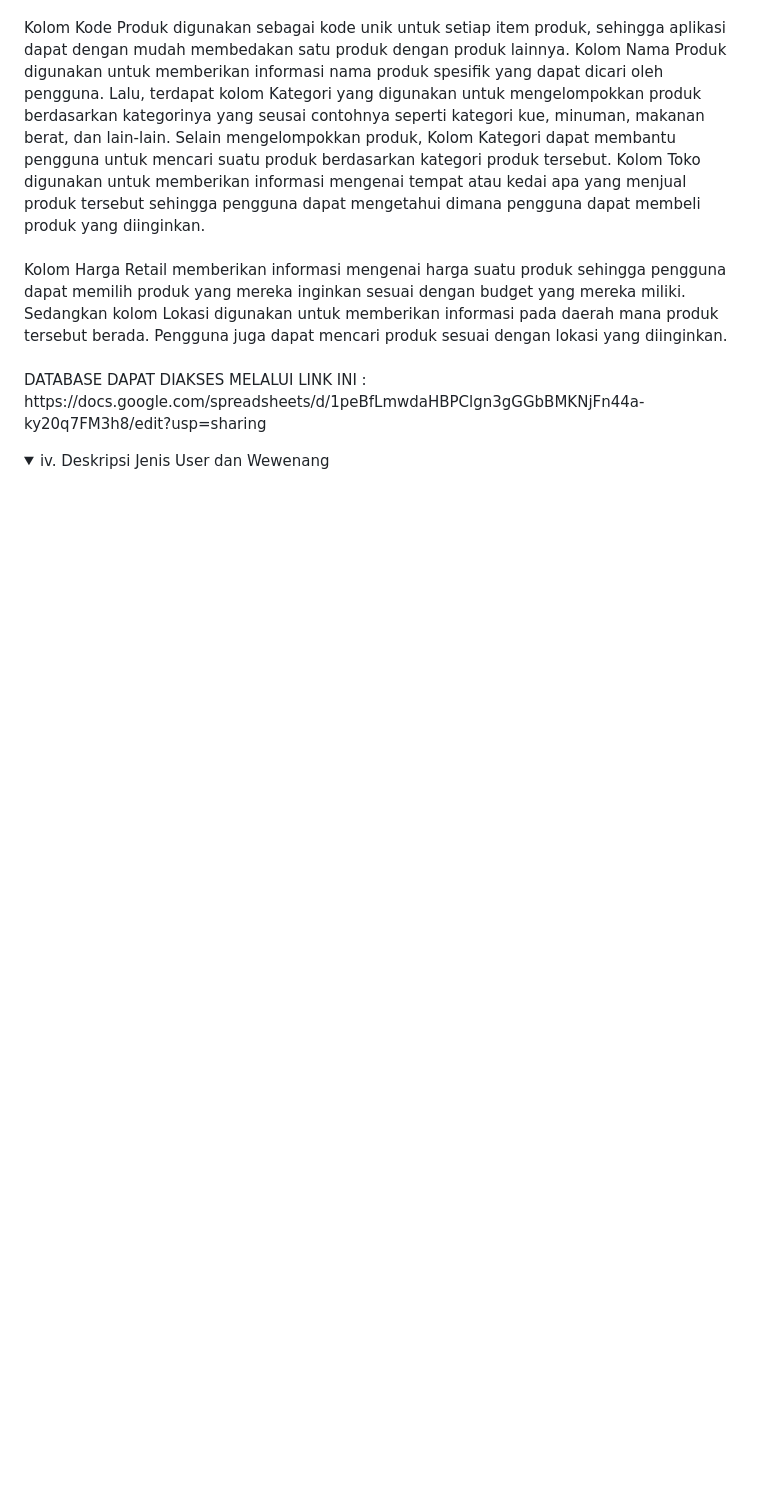
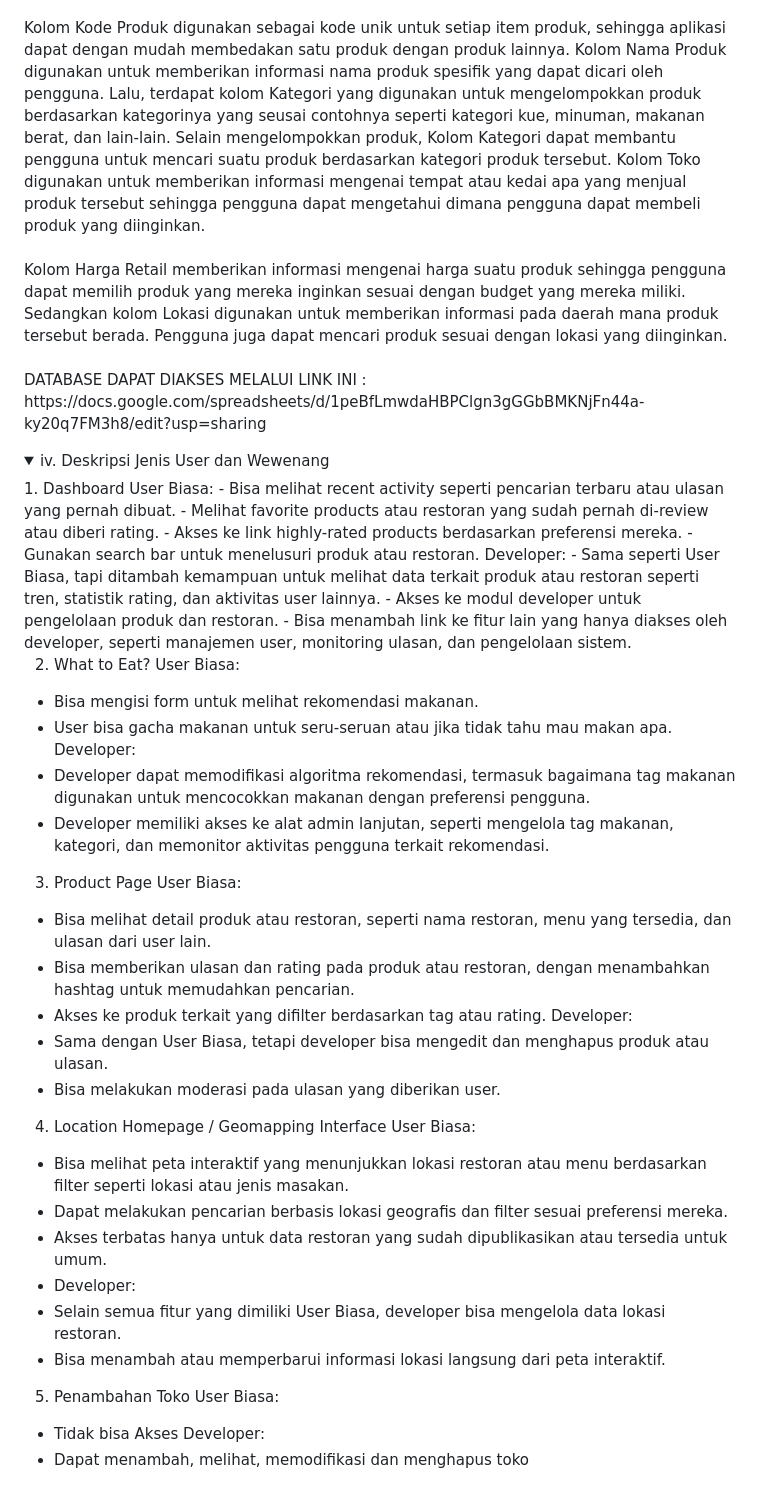
Before and after one commit to PBP-A12-2024/why-bandung, a Markdown page: README.md, the part around the change. Rendered like a GitHub page; folded sections open; blank space fills up the shorter version.

```diff
--- a/README.md
+++ b/README.md
@@ -204,5 +204,49 @@ DATABASE DAPAT DIAKSES MELALUI LINK INI : https://docs.google.com/spreadsheets/d
 
 <details>
   <summary>iv. Deskripsi Jenis User dan Wewenang</summary>
+1. Dashboard
+User Biasa:
+- Bisa melihat recent activity seperti pencarian terbaru atau ulasan yang pernah dibuat.
+- Melihat favorite products atau restoran yang sudah pernah di-review atau diberi rating.
+- Akses ke link highly-rated products berdasarkan preferensi mereka.
+- Gunakan search bar untuk menelusuri produk atau restoran.
+Developer:
+- Sama seperti User Biasa, tapi ditambah kemampuan untuk melihat data terkait produk atau restoran seperti tren, statistik rating, dan aktivitas user lainnya.
+- Akses ke modul developer untuk pengelolaan produk dan restoran.
+- Bisa menambah link ke fitur lain yang hanya diakses oleh developer, seperti manajemen user, monitoring ulasan, dan pengelolaan sistem.
+
+2. What to Eat?
+User Biasa:
+- Bisa mengisi form untuk melihat rekomendasi makanan.
+- User bisa gacha makanan untuk seru-seruan atau jika tidak tahu mau makan apa.
+Developer:
+- Developer dapat memodifikasi algoritma rekomendasi, termasuk bagaimana tag makanan digunakan untuk mencocokkan makanan dengan preferensi pengguna.
+- Developer memiliki akses ke alat admin lanjutan, seperti mengelola tag makanan, kategori, dan memonitor aktivitas pengguna terkait rekomendasi.
+
+
+3. Product Page
+User Biasa:
+- Bisa melihat detail produk atau restoran, seperti nama restoran, menu yang tersedia, dan ulasan dari user lain.
+- Bisa memberikan ulasan dan rating pada produk atau restoran, dengan menambahkan hashtag untuk memudahkan pencarian.
+- Akses ke produk terkait yang difilter berdasarkan tag atau rating.
+Developer:
+- Sama dengan User Biasa, tetapi developer bisa mengedit dan menghapus produk atau ulasan.
+- Bisa melakukan moderasi pada ulasan yang diberikan user.
+
+4. Location Homepage / Geomapping Interface
+User Biasa:
+- Bisa melihat peta interaktif yang menunjukkan lokasi restoran atau menu berdasarkan filter seperti lokasi atau jenis masakan.
+- Dapat melakukan pencarian berbasis lokasi geografis dan filter sesuai preferensi mereka.
+- Akses terbatas hanya untuk data restoran yang sudah dipublikasikan atau tersedia untuk umum.
+- Developer:
+- Selain semua fitur yang dimiliki User Biasa, developer bisa mengelola data lokasi restoran.
+- Bisa menambah atau memperbarui informasi lokasi langsung dari peta interaktif.
+
+5. Penambahan Toko
+User Biasa:
+- Tidak bisa Akses
+Developer:
+- Dapat menambah, melihat, memodifikasi dan menghapus toko
+
 
 </details>
```
